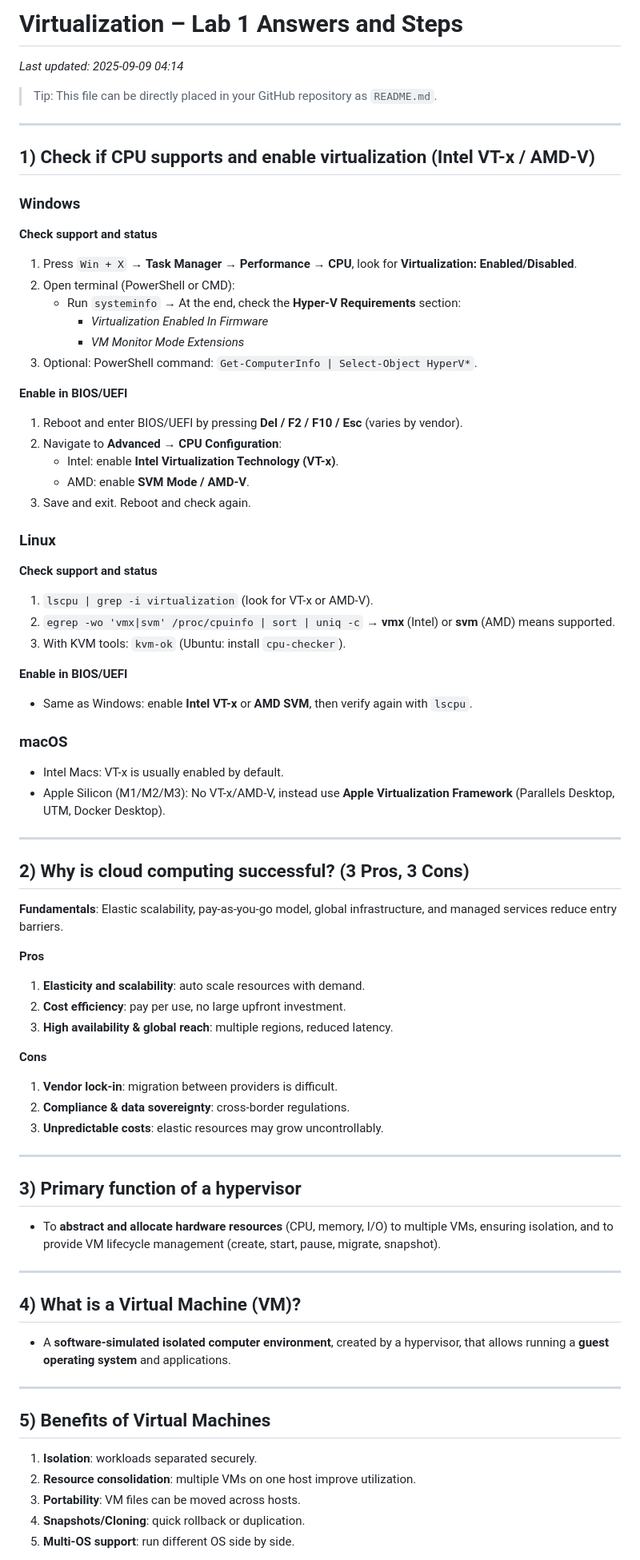
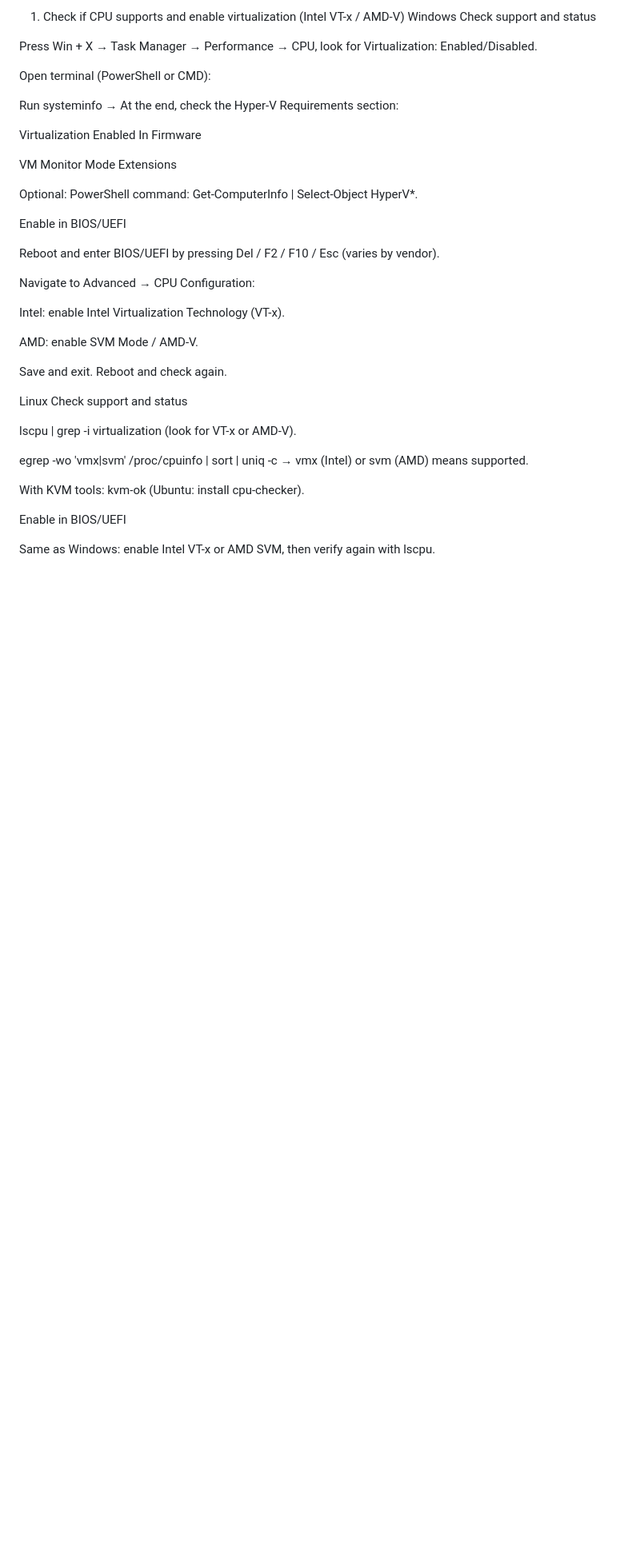
Before and after one commit to ZhuYouKang-123456/Work, a Markdown page: virtualization_lab1_answers_en.md, the part around the change printed below. Shown: that part at 80% size. Drawn GitHub-style; blank space fills up the shorter version.

```diff
--- a/virtualization_lab1_answers_en.md
+++ b/virtualization_lab1_answers_en.md
@@ -1,72 +1,41 @@
-# Virtualization – Lab 1 Answers and Steps
-*Last updated: 2025-09-09 04:14*
+1) Check if CPU supports and enable virtualization (Intel VT-x / AMD-V)
+Windows
+Check support and status
 
-> Tip: This file can be directly placed in your GitHub repository as `README.md`.
+Press Win + X → Task Manager → Performance → CPU, look for Virtualization: Enabled/Disabled.
 
----
+Open terminal (PowerShell or CMD):
 
-## 1) Check if CPU supports and enable virtualization (Intel VT-x / AMD-V)
+Run systeminfo → At the end, check the Hyper-V Requirements section:
 
-### Windows
-**Check support and status**
-1. Press `Win + X` → **Task Manager** → **Performance** → **CPU**, look for **Virtualization: Enabled/Disabled**.
-2. Open terminal (PowerShell or CMD):
-   - Run `systeminfo` → At the end, check the **Hyper-V Requirements** section:
-     - *Virtualization Enabled In Firmware*
-     - *VM Monitor Mode Extensions*
-3. Optional: PowerShell command: `Get-ComputerInfo | Select-Object HyperV*`.
+Virtualization Enabled In Firmware
 
-**Enable in BIOS/UEFI**
-1. Reboot and enter BIOS/UEFI by pressing **Del / F2 / F10 / Esc** (varies by vendor).
-2. Navigate to **Advanced → CPU Configuration**:
-   - Intel: enable **Intel Virtualization Technology (VT-x)**.
-   - AMD: enable **SVM Mode / AMD-V**.
-3. Save and exit. Reboot and check again.
+VM Monitor Mode Extensions
 
-### Linux
-**Check support and status**
-1. `lscpu | grep -i virtualization` (look for VT-x or AMD-V).
-2. `egrep -wo 'vmx|svm' /proc/cpuinfo | sort | uniq -c` → **vmx** (Intel) or **svm** (AMD) means supported.
-3. With KVM tools: `kvm-ok` (Ubuntu: install `cpu-checker`).
+Optional: PowerShell command: Get-ComputerInfo | Select-Object HyperV*.
 
-**Enable in BIOS/UEFI**
-- Same as Windows: enable **Intel VT-x** or **AMD SVM**, then verify again with `lscpu`.
+Enable in BIOS/UEFI
 
-### macOS
-- Intel Macs: VT-x is usually enabled by default.
-- Apple Silicon (M1/M2/M3): No VT-x/AMD-V, instead use **Apple Virtualization Framework** (Parallels Desktop, UTM, Docker Desktop).
+Reboot and enter BIOS/UEFI by pressing Del / F2 / F10 / Esc (varies by vendor).
 
----
+Navigate to Advanced → CPU Configuration:
 
-## 2) Why is cloud computing successful? (3 Pros, 3 Cons)
-**Fundamentals**: Elastic scalability, pay-as-you-go model, global infrastructure, and managed services reduce entry barriers.
+Intel: enable Intel Virtualization Technology (VT-x).
 
-**Pros**
-1. **Elasticity and scalability**: auto scale resources with demand.
-2. **Cost efficiency**: pay per use, no large upfront investment.
-3. **High availability & global reach**: multiple regions, reduced latency.
+AMD: enable SVM Mode / AMD-V.
 
-**Cons**
-1. **Vendor lock-in**: migration between providers is difficult.
-2. **Compliance & data sovereignty**: cross-border regulations.
-3. **Unpredictable costs**: elastic resources may grow uncontrollably.
+Save and exit. Reboot and check again.
 
----
+Linux
+Check support and status
 
-## 3) Primary function of a hypervisor
-- To **abstract and allocate hardware resources** (CPU, memory, I/O) to multiple VMs, ensuring isolation, and to provide VM lifecycle management (create, start, pause, migrate, snapshot).
+lscpu | grep -i virtualization (look for VT-x or AMD-V).
 
----
+egrep -wo 'vmx|svm' /proc/cpuinfo | sort | uniq -c → vmx (Intel) or svm (AMD) means supported.
 
-## 4) What is a Virtual Machine (VM)?
-- A **software-simulated isolated computer environment**, created by a hypervisor, that allows running a **guest operating system** and applications.
+With KVM tools: kvm-ok (Ubuntu: install cpu-checker).
 
----
+Enable in BIOS/UEFI
 
-## 5) Benefits of Virtual Machines
-1. **Isolation**: workloads separated securely.
-2. **Resource consolidation**: multiple VMs on one host improve utilization.
-3. **Portability**: VM files can be moved across hosts.
-4. **Snapshots/Cloning**: quick rollback or duplication.
-5. **Multi-OS support**: run different OS side by side.
+Same as Windows: enable Intel VT-x or AMD SVM, then verify again with lscpu.
 
```
Also changed, not shown: other parts of virtualization_lab1_answers_en.md (+45 -48 lines).
